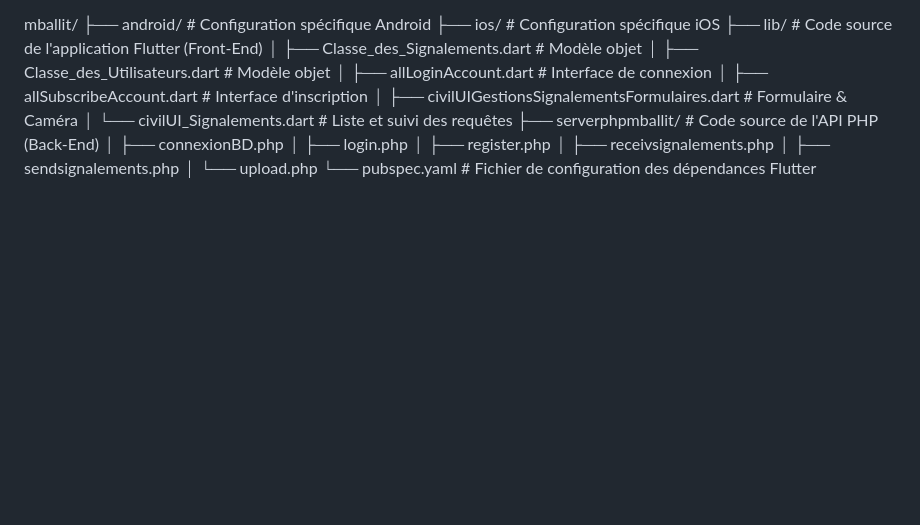
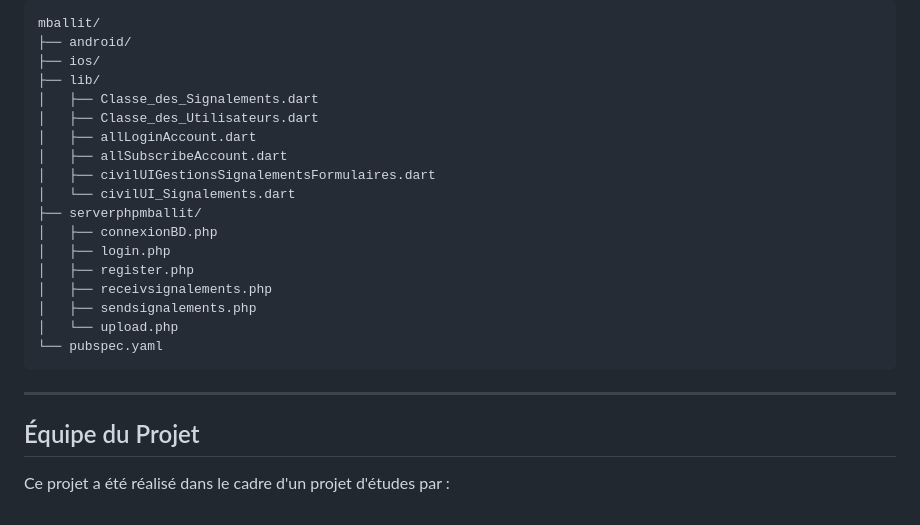
Before and after one commit to Bibidigit/mballit_app_mobile_de_gestion_et_signalements_des_dechets, a Markdown page: README.md, the part around one of its changes. Drawn GitHub-style; blank space fills up the shorter version.

````diff
--- a/README.md
+++ b/README.md
@@ -97,18 +162,25 @@ Architecture du Projet
 mballit/
-├── android/            # Configuration spécifique Android
-├── ios/                # Configuration spécifique iOS
-├── lib/                # Code source de l'application Flutter (Front-End)
-│   ├── Classe_des_Signalements.dart   # Modèle objet
-│   ├── Classe_des_Utilisateurs.dart   # Modèle objet
-│   ├── allLoginAccount.dart           # Interface de connexion
-│   ├── allSubscribeAccount.dart       # Interface d'inscription
-│   ├── civilUIGestionsSignalementsFormulaires.dart # Formulaire & Caméra
-│   └── civilUI_Signalements.dart      # Liste et suivi des requêtes
-├── serverphpmballit/   # Code source de l'API PHP (Back-End)
+├── android/
+├── ios/
+├── lib/
+│   ├── Classe_des_Signalements.dart
+│   ├── Classe_des_Utilisateurs.dart
+│   ├── allLoginAccount.dart
+│   ├── allSubscribeAccount.dart
+│   ├── civilUIGestionsSignalementsFormulaires.dart
+│   └── civilUI_Signalements.dart
+├── serverphpmballit/
 │   ├── connexionBD.php
 │   ├── login.php
 │   ├── register.php
 │   ├── receivsignalements.php
 │   ├── sendsignalements.php
 │   └── upload.php
-└── pubspec.yaml        # Fichier de configuration des dépendances Flutter
+└── pubspec.yaml
+```
+
+---
+
+## Équipe du Projet
+
+Ce projet a été réalisé dans le cadre d'un projet d'études par :
````
Also changed, not shown: other parts of README.md (+109 -44 lines).
